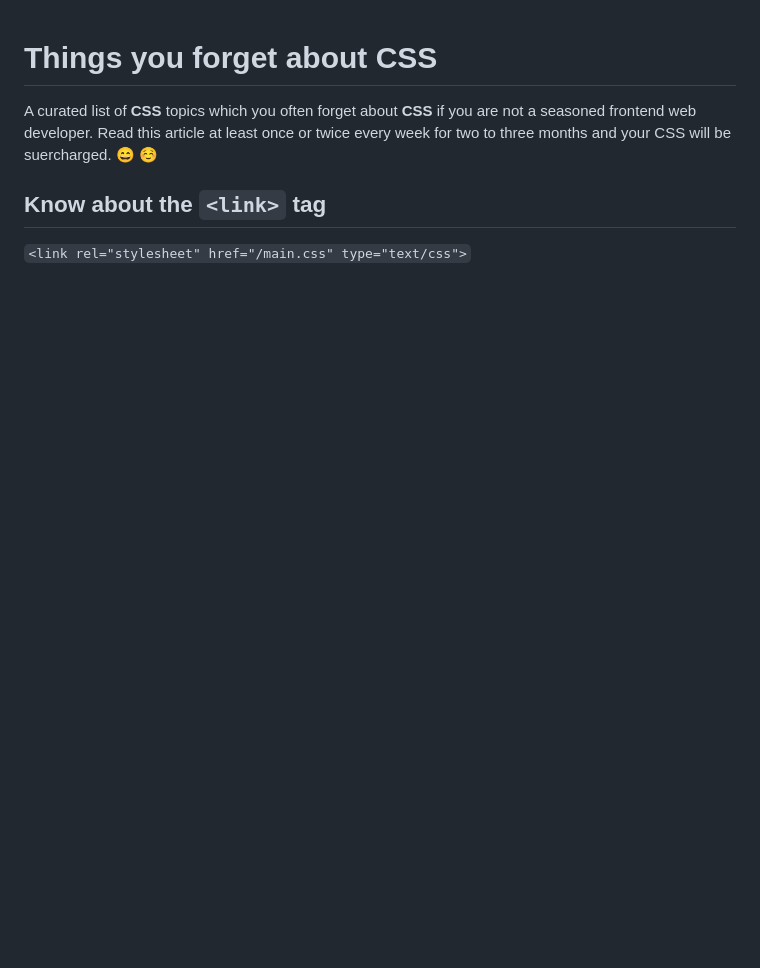
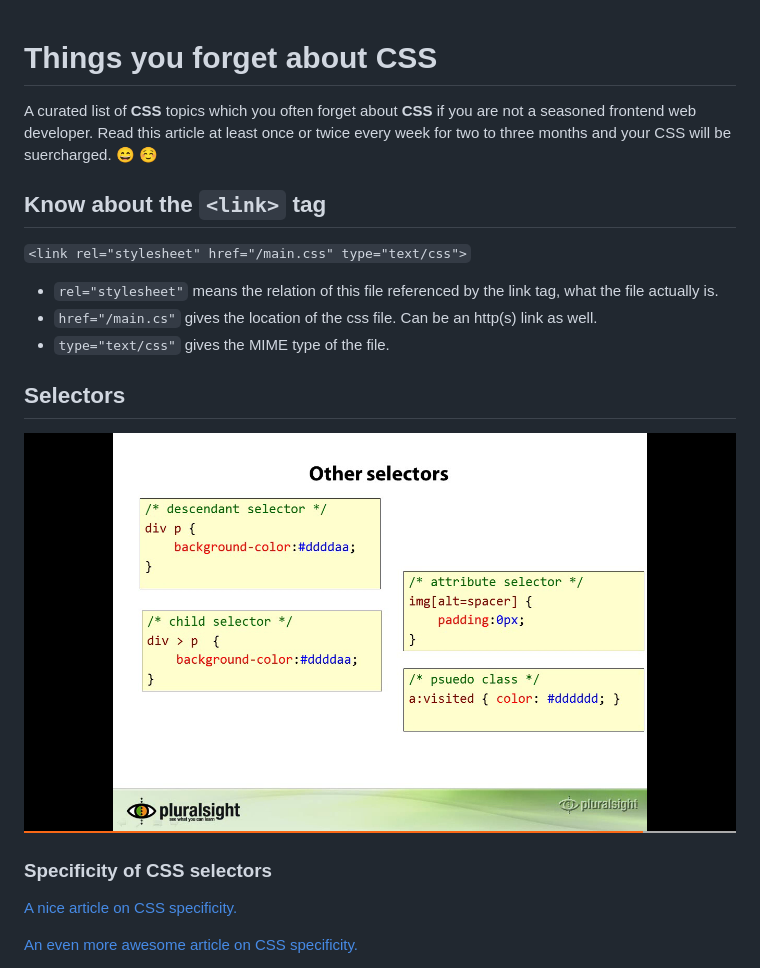
Before and after one commit to kryptokinght/all-about-CSS, a Markdown page: README.md, the part around one of its changes. GitHub-like rendering; pictures changed too: screenshots/Screenshot from 2018-12-21 05-19-45.png (added); blank space fills up the shorter version.

Commit message:
add selectors and specificity example

```diff
--- a/README.md
+++ b/README.md
@@ -4,3 +4,17 @@ A curated list of **CSS** topics which you often forget about **CSS** if you are
 ## Know about the `<link>` tag
 
 `<link rel="stylesheet" href="/main.css" type="text/css">`
+
+* `rel="stylesheet"` means the relation of this file referenced by the link tag, what the file actually is.
+* `href="/main.cs"` gives the location of the css file. Can be an http(s) link as well.
+* `type="text/css"` gives the MIME type of the file.
+
+## Selectors
+![spcial selectors](/screenshots/Screenshot&#32;from&#32;2018-12-21&#32;05-19-45.png)
+
+### Specificity of CSS selectors
+
+[A nice article on CSS specificity.](https://www.smashingmagazine.com/2007/07/css-specificity-things-you-should-know/)
+
+[An even more awesome article on CSS specificity.](https://stuffandnonsense.co.uk/archives/css_specificity_wars.html)
+
```
Also changed, not shown: other parts of README.md (+4 -0 lines), screenshots/Screenshot from 2018-12-21 04-56-05.png (added), 2 other files.
